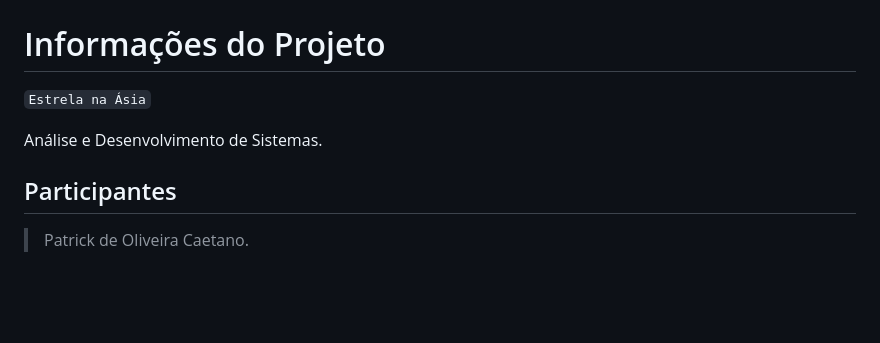
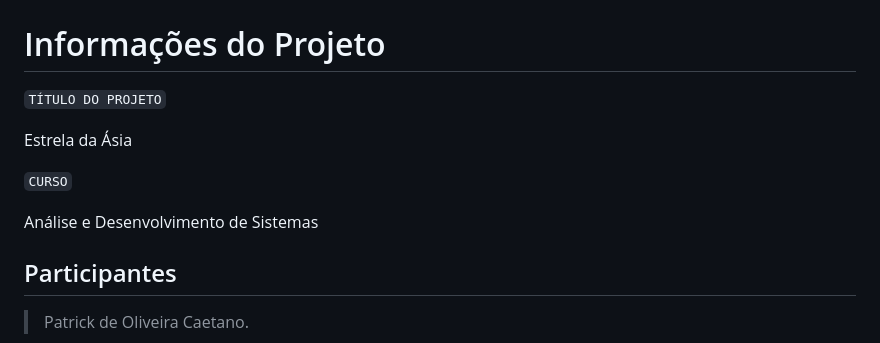
Before and after one commit to ICEI-PUCMinas-PSG-SI-TI/tiaw-2023-2-cyberrestaurante, a Markdown page: docs/relatorio/Relatorio Tecnico - TEMPLATE.md, the part around the change. Drawn GitHub-style; blank space fills up the shorter version.

```diff
--- a/docs/relatorio/Relatorio Tecnico - TEMPLATE.md
+++ b/docs/relatorio/Relatorio Tecnico - TEMPLATE.md
@@ -1,9 +1,11 @@
 # Informações do Projeto
-`Estrela na Ásia`
+`TÍTULO DO PROJETO`
 
+Estrela da Ásia
 
-Análise e Desenvolvimento de Sistemas.
+`CURSO`
 
+Análise e Desenvolvimento de Sistemas
 
 
 ## Participantes
```
